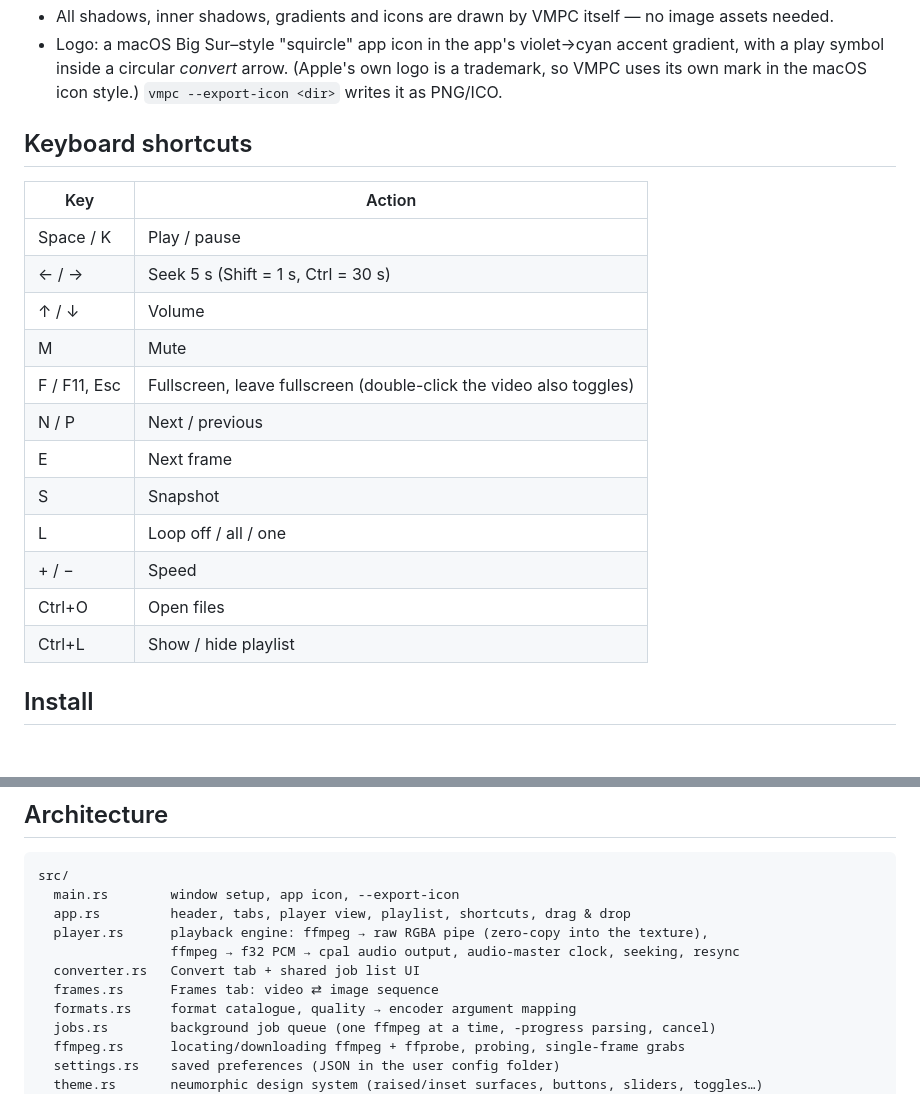
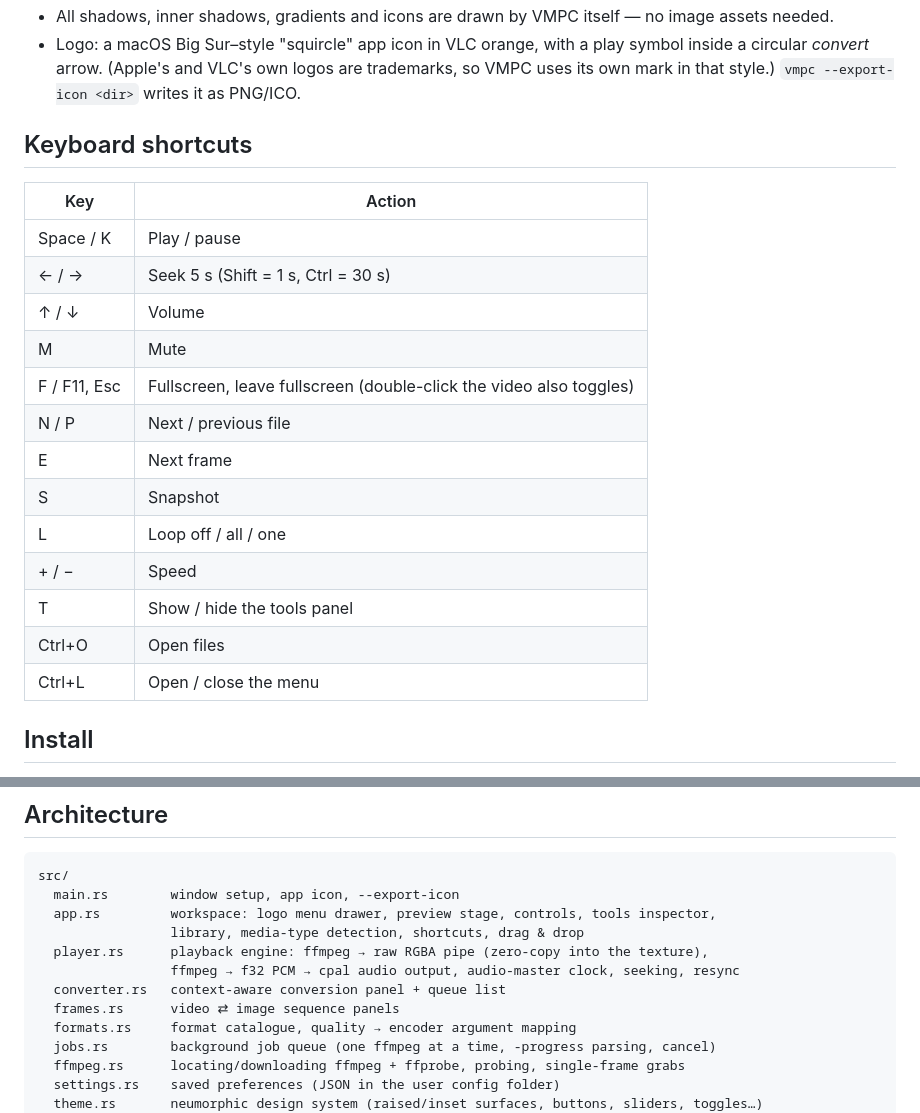
Before and after one commit to Von-der-Yorck/vmpc, a Markdown page: README.md, 2 parts joined by grey strips. Drawn GitHub-style; blank space fills up the shorter version.

````diff
--- a/README.md
+++ b/README.md
@@ -46,7 +67,7 @@ A lightweight VLC-style media player and universal media converter with a soft
 - All shadows, inner shadows, gradients and icons are drawn by VMPC itself — no image assets needed.
-- Logo: a macOS Big Sur–style "squircle" app icon in the app's violet→cyan accent gradient, with a
-  play symbol inside a circular *convert* arrow. (Apple's own logo is a trademark, so VMPC uses its
-  own mark in the macOS icon style.) `vmpc --export-icon <dir>` writes it as PNG/ICO.
+- Logo: a macOS Big Sur–style "squircle" app icon in VLC orange, with a play symbol inside a
+  circular *convert* arrow. (Apple's and VLC's own logos are trademarks, so VMPC uses its own
+  mark in that style.) `vmpc --export-icon <dir>` writes it as PNG/ICO.
 
 ## Keyboard shortcuts
 
@@ -57,13 +78,14 @@ A lightweight VLC-style media player and universal media converter with a soft
 | ↑ / ↓ | Volume |
 | M | Mute |
 | F / F11, Esc | Fullscreen, leave fullscreen (double-click the video also toggles) |
-| N / P | Next / previous |
+| N / P | Next / previous file |
 | E | Next frame |
 | S | Snapshot |
 | L | Loop off / all / one |
 | + / − | Speed |
+| T | Show / hide the tools panel |
 | Ctrl+O | Open files |
-| Ctrl+L | Show / hide playlist |
+| Ctrl+L | Open / close the menu |
 
 ## Install
 
@@ -184,11 +206,12 @@ The repository must be **public** so the web installers can download the release
 ```
 src/
   main.rs        window setup, app icon, --export-icon
-  app.rs         header, tabs, player view, playlist, shortcuts, drag & drop
+  app.rs         workspace: logo menu drawer, preview stage, controls, tools inspector,
+                 library, media-type detection, shortcuts, drag & drop
   player.rs      playback engine: ffmpeg → raw RGBA pipe (zero-copy into the texture),
                  ffmpeg → f32 PCM → cpal audio output, audio-master clock, seeking, resync
-  converter.rs   Convert tab + shared job list UI
-  frames.rs      Frames tab: video ⇄ image sequence
+  converter.rs   context-aware conversion panel + queue list
+  frames.rs      video ⇄ image sequence panels
   formats.rs     format catalogue, quality → encoder argument mapping
   jobs.rs        background job queue (one ffmpeg at a time, -progress parsing, cancel)
   ffmpeg.rs      locating/downloading ffmpeg + ffprobe, probing, single-frame grabs
````
Also changed, not shown: other parts of README.md (+31 -10 lines), assets/vmpc-256.png, 13 other files.
